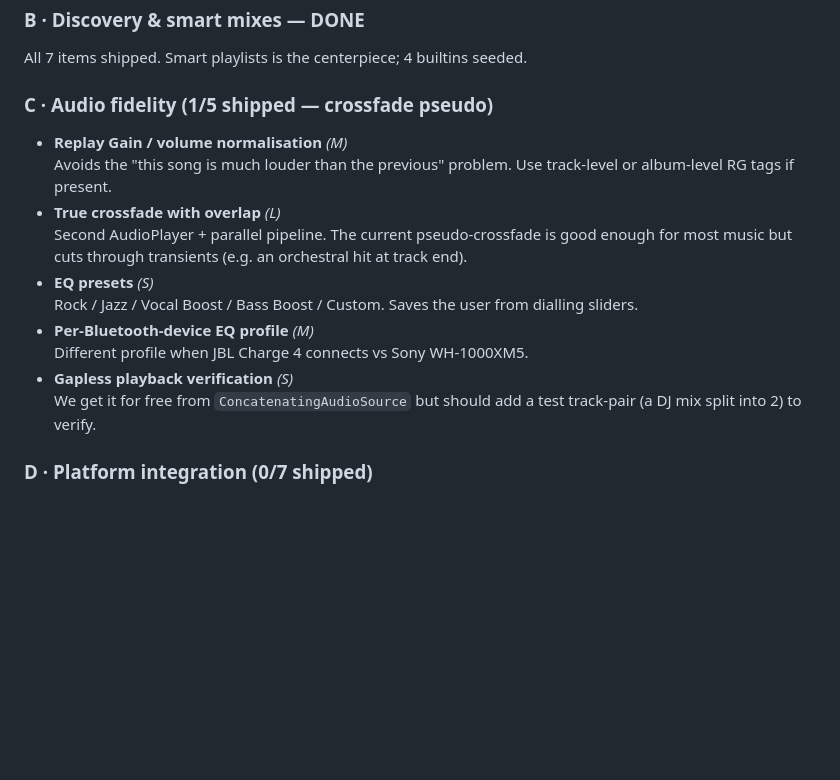
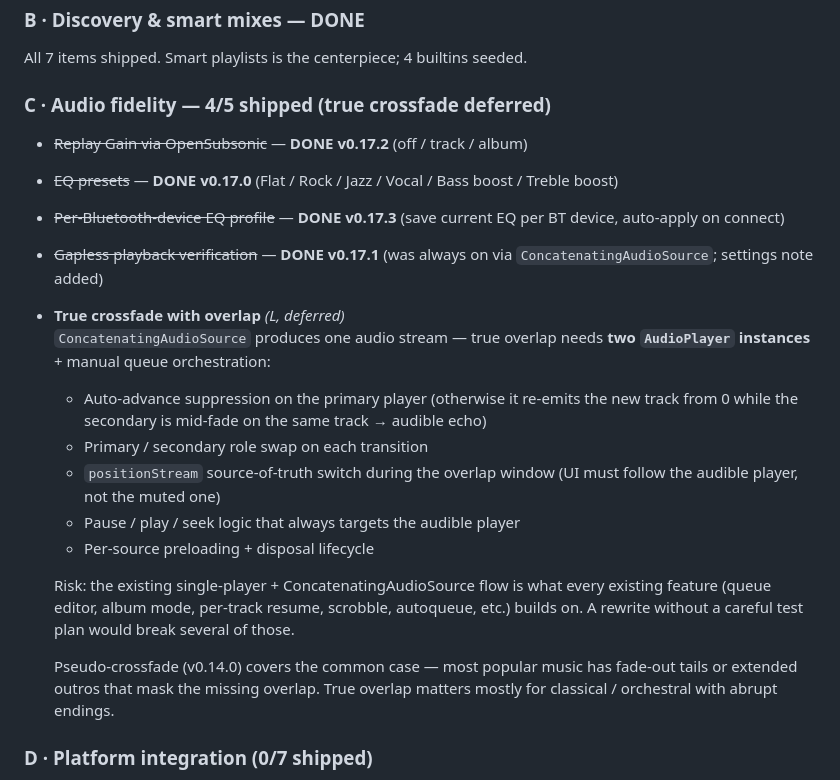
Before and after one commit to damienigg/digaudio, a Markdown page: STATUS.md, the part around the change. Drawn GitHub-style; blank space fills up the shorter version.

Commit message:
Category C — 4/5 shipped; true crossfade deferred with rationale
Recap:
  - v0.17.0 — EQ presets (Flat / Rock / Jazz / Vocal / Bass / Treble)
  - v0.17.1 — Gapless confirmation note (always on via
    ConcatenatingAudioSource since v0.9.x)
  - v0.17.2 — Replay Gain via OpenSubsonic (off / track / album)
  - v0.17.3 — Per-Bluetooth-device EQ override
  - v0.18.0 — True crossfade with overlap → deferred

Deferral rationale (in STATUS.md): ConcatenatingAudioSource
produces one stream, so true overlap requires 2 AudioPlayer
instances + manual queue orchestration. The existing single-player
flow underpins queue editor, album mode, per-track resume,
scrobble, autoqueue etc. — rewriting without a careful test plan
would break several of those. Pseudo-crossfade (v0.14.0) covers
the common case; true overlap is a focused-session item to revisit
when there's a real test rig.

Co-Authored-By: Claude Opus 4.7 (1M context) <noreply@anthropic.com>

```diff
--- a/STATUS.md
+++ b/STATUS.md
@@ -316,18 +316,35 @@ All 7 items shipped. Bulk select was the last, in v0.16.3.
 ### B · Discovery & smart mixes — **DONE**
 All 7 items shipped. Smart playlists is the centerpiece; 4 builtins seeded.
 
-### C · Audio fidelity (1/5 shipped — crossfade pseudo)
+### C · Audio fidelity — 4/5 shipped (true crossfade deferred)
 
-- **Replay Gain / volume normalisation** *(M)*
-  Avoids the "this song is much louder than the previous" problem. Use track-level or album-level RG tags if present.
-- **True crossfade with overlap** *(L)*
-  Second AudioPlayer + parallel pipeline. The current pseudo-crossfade is good enough for most music but cuts through transients (e.g. an orchestral hit at track end).
-- **EQ presets** *(S)*
-  Rock / Jazz / Vocal Boost / Bass Boost / Custom. Saves the user from dialling sliders.
-- **Per-Bluetooth-device EQ profile** *(M)*
-  Different profile when JBL Charge 4 connects vs Sony WH-1000XM5.
-- **Gapless playback verification** *(S)*
-  We get it for free from `ConcatenatingAudioSource` but should add a test track-pair (a DJ mix split into 2) to verify.
+- ~~Replay Gain via OpenSubsonic~~ — **DONE v0.17.2** (off / track / album)
+- ~~EQ presets~~ — **DONE v0.17.0** (Flat / Rock / Jazz / Vocal / Bass boost / Treble boost)
+- ~~Per-Bluetooth-device EQ profile~~ — **DONE v0.17.3** (save current EQ per BT device, auto-apply on connect)
+- ~~Gapless playback verification~~ — **DONE v0.17.1** (was always on via `ConcatenatingAudioSource`; settings note added)
+- **True crossfade with overlap** *(L, deferred)*
+  `ConcatenatingAudioSource` produces one audio stream — true
+  overlap needs **two `AudioPlayer` instances** + manual queue
+  orchestration:
+  - Auto-advance suppression on the primary player (otherwise it
+    re-emits the new track from 0 while the secondary is mid-fade
+    on the same track → audible echo)
+  - Primary / secondary role swap on each transition
+  - `positionStream` source-of-truth switch during the overlap
+    window (UI must follow the audible player, not the muted one)
+  - Pause / play / seek logic that always targets the audible player
+  - Per-source preloading + disposal lifecycle
+
+  Risk: the existing single-player + ConcatenatingAudioSource
+  flow is what every existing feature (queue editor, album mode,
+  per-track resume, scrobble, autoqueue, etc.) builds on. A
+  rewrite without a careful test plan would break several of
+  those.
+
+  Pseudo-crossfade (v0.14.0) covers the common case — most
+  popular music has fade-out tails or extended outros that mask
+  the missing overlap. True overlap matters mostly for classical /
+  orchestral with abrupt endings.
 
 ### D · Platform integration (0/7 shipped)
 
```
Also changed, not shown: CHANGELOG.md (+11 -0 lines).
